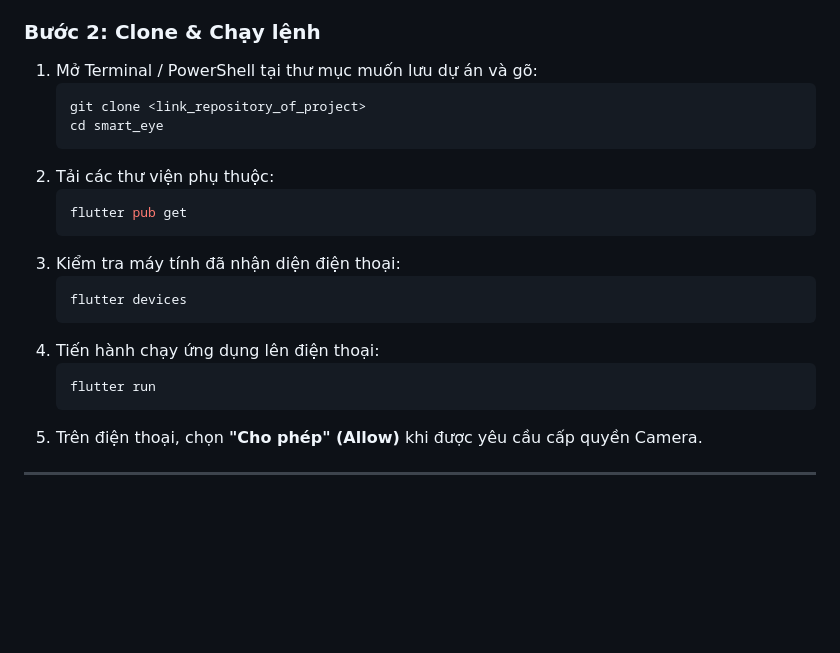
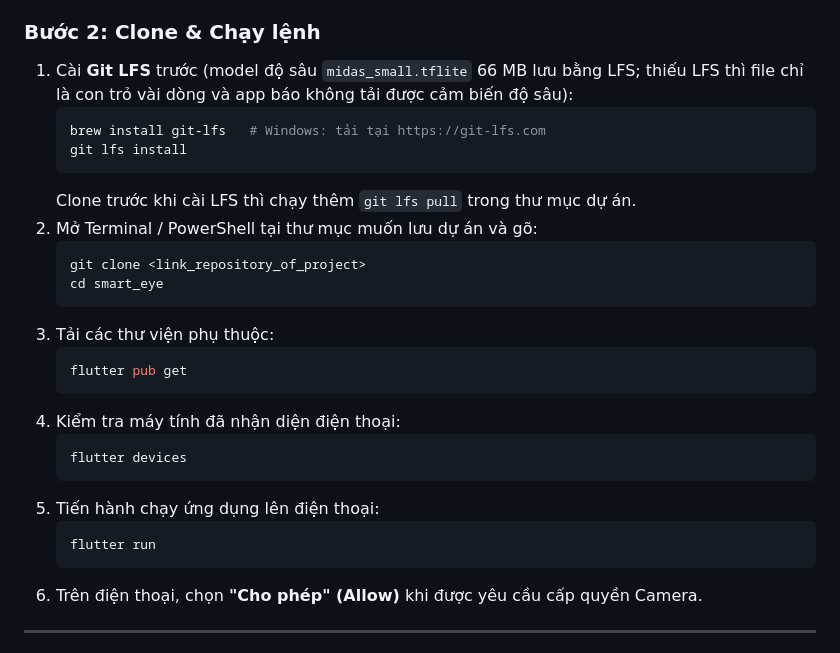
Before and after one commit to langvietthanh/smart-eye, a Markdown page: README.md, the part around the change. GitHub-like rendering; blank space fills up the shorter version.

Commit message:
docs: require Git LFS before cloning for the depth model
Co-Authored-By: Claude Opus 5.5 <noreply@anthropic.com>

````diff
--- a/README.md
+++ b/README.md
@@ -81,24 +81,30 @@ Nên chạy trên thiết bị Android thật để kiểm tra độ trễ nhậ
 4. Dùng cáp USB cắm điện thoại vào máy tính.
 
 ### Bước 2: Clone & Chạy lệnh
-1. Mở Terminal / PowerShell tại thư mục muốn lưu dự án và gõ:
+1. Cài **Git LFS** trước (model độ sâu `midas_small.tflite` 66 MB lưu bằng LFS; thiếu LFS thì file chỉ là con trỏ vài dòng và app báo không tải được cảm biến độ sâu):
+   ```bash
+   brew install git-lfs   # Windows: tải tại https://git-lfs.com
+   git lfs install
+   ```
+   Clone trước khi cài LFS thì chạy thêm `git lfs pull` trong thư mục dự án.
+2. Mở Terminal / PowerShell tại thư mục muốn lưu dự án và gõ:
    ```bash
    git clone <link_repository_of_project>
    cd smart_eye
    ```
-2. Tải các thư viện phụ thuộc:
+3. Tải các thư viện phụ thuộc:
    ```bash
    flutter pub get
    ```
-3. Kiểm tra máy tính đã nhận diện điện thoại:
+4. Kiểm tra máy tính đã nhận diện điện thoại:
    ```bash
    flutter devices
    ```
-4. Tiến hành chạy ứng dụng lên điện thoại:
+5. Tiến hành chạy ứng dụng lên điện thoại:
    ```bash
    flutter run
    ```
-5. Trên điện thoại, chọn **"Cho phép" (Allow)** khi được yêu cầu cấp quyền Camera.
+6. Trên điện thoại, chọn **"Cho phép" (Allow)** khi được yêu cầu cấp quyền Camera.
 
 ---
 
````
